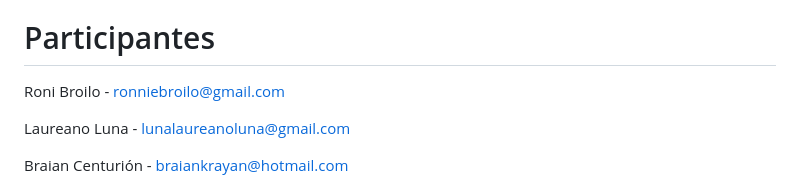
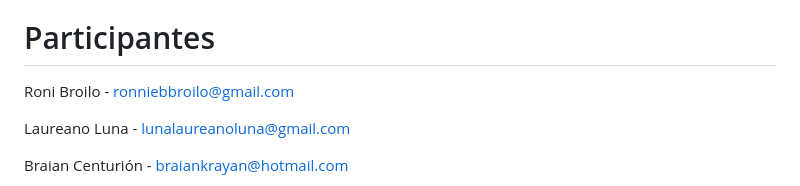
Before and after one commit to RoniBBroilo/TP-FINAL-PWD, a Markdown page: README.md, the part around the change. Drawn GitHub-style.

```diff
--- a/README.md
+++ b/README.md
@@ -18,7 +18,7 @@
 
 # Participantes
 
-Roni Broilo - ronniebroilo@gmail.com
+Roni Broilo - ronniebbroilo@gmail.com
 
 Laureano Luna - lunalaureanoluna@gmail.com
 
```
